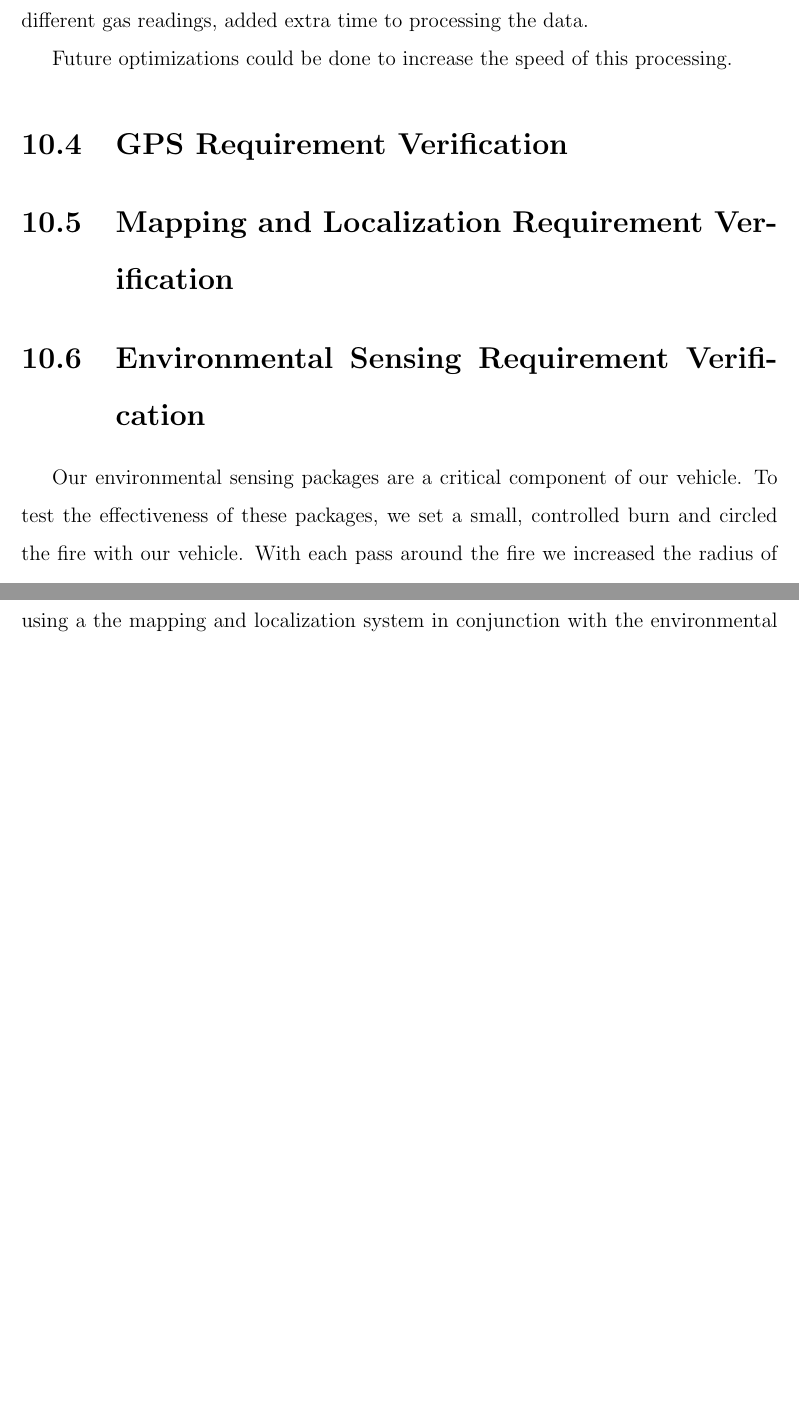
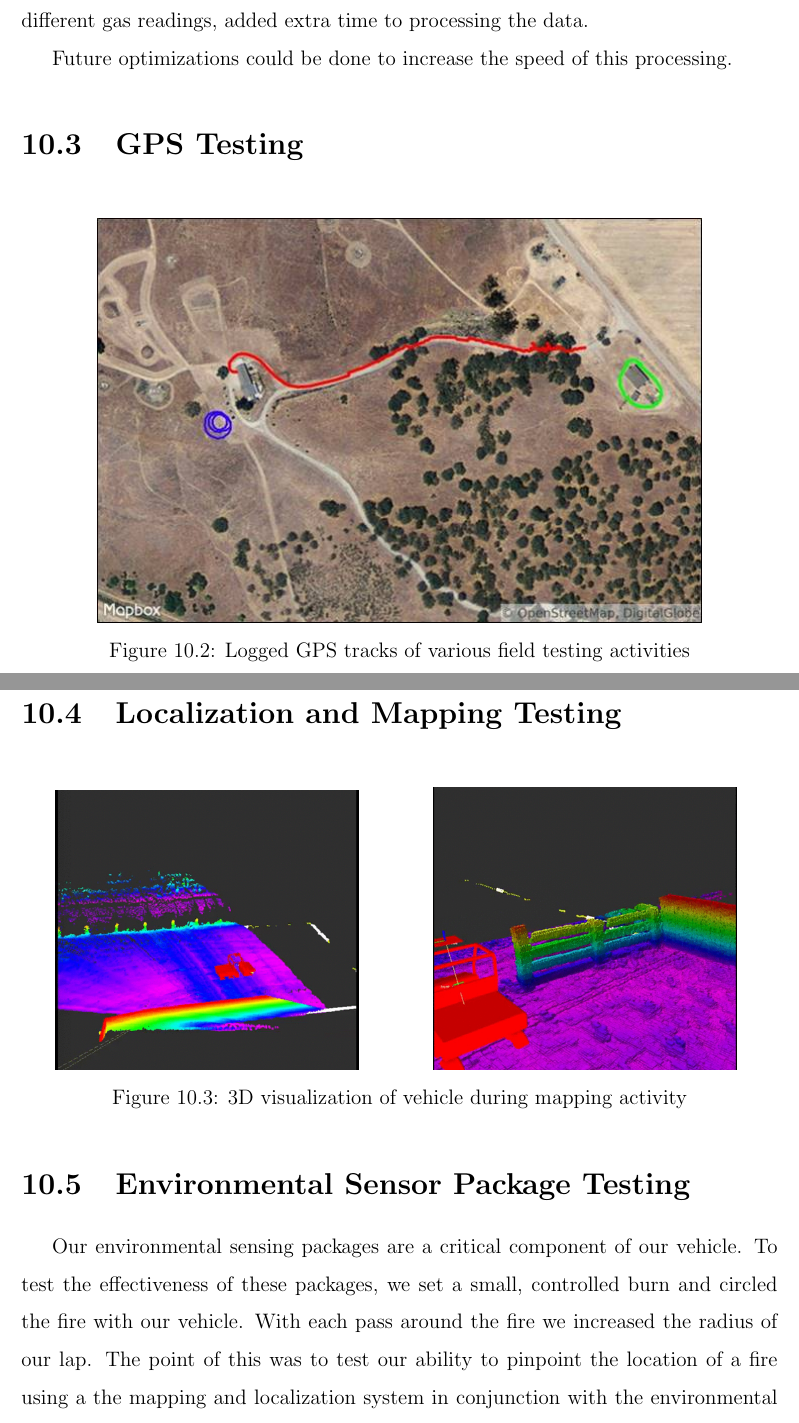
Before and after one commit to baronep/RSLRoverThesis, a LaTeX thesis (main.tex, which reads Testing.tex): two parts of pages 61 and 62 of 107 before the commit and two parts of pages 62 and 63 of 109 after it, joined at a grey line, cut so that both start at the same text, the shorter picture padded with empty space. Compiled offline with pdfLaTeX.

Commit message:
Added some images to the testing section

```diff
--- a/Testing.tex
+++ b/Testing.tex
@@ -50,12 +49,37 @@ As shown in table \ref{table:latency_verification}, the camera feeds in both cas
 
 Future optimizations could be done to increase the speed of this processing.
 
-\section{GPS Requirement Verification}
+\section{GPS Testing}
 %Pat
-\section{Mapping and Localization Requirement Verification}
+\begin{figure}[H]
+	\centerline{\includegraphics[angle=0, width=.8\linewidth]{GPS_MAP}}
+	\caption[]{Logged GPS tracks of various field testing activities}
+	\label{fig:GPSMAP}
+\end{figure}
+
+\section{Localization and Mapping Testing}
 %Pat
 
-\section{Environmental Sensing Requirement Verification}
+\begin{figure}[H]
+	\centering
+	\begin{subfigure}{.5\textwidth}
+		\centering
+		\includegraphics[width=.8\linewidth]{3dviz1}
+%		\caption{Front Mounted Static LIDAR}
+		\label{fig:3dviz1}
+	\end{subfigure}%
+	\begin{subfigure}{.5\textwidth}
+		\centering
+		\includegraphics[width=.8\linewidth]{3dviz2}
+%		\caption{Roll Cage Mounted Sweeping LIDAR}
+		\label{fig:3dviz2}
+	\end{subfigure}
+	\caption{3D visualization of vehicle during mapping activity}
+	\label{fig:3dviz}
+\end{figure}
+
+
+\section{Environmental Sensor Package Testing}
 Our environmental sensing packages are a critical component of our vehicle.  To test the effectiveness of these packages, we set a small, controlled burn and circled the fire with our vehicle.  With each pass around the fire we increased the radius of our lap.  The point of this was to test our ability to pinpoint the location of a fire using a the mapping and localization system in conjunction with the environmental sensing packages.
 
 \begin{figure}[H]
```
Also changed, not shown: images/3dviz1.png (added), images/3dviz2.png (added), images/GPS_MAP.jpg (added), Testing.tex (7 more changed lines).
